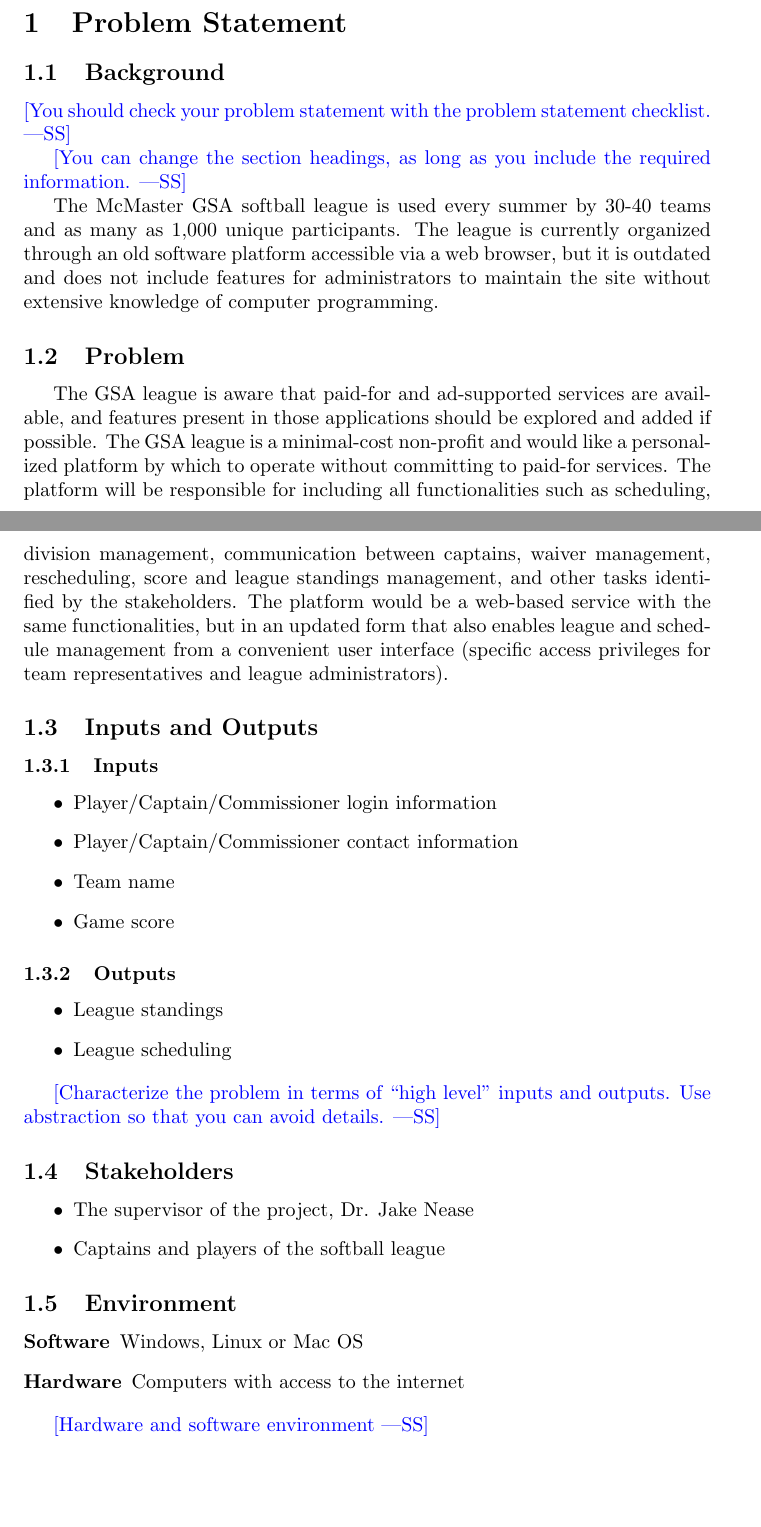
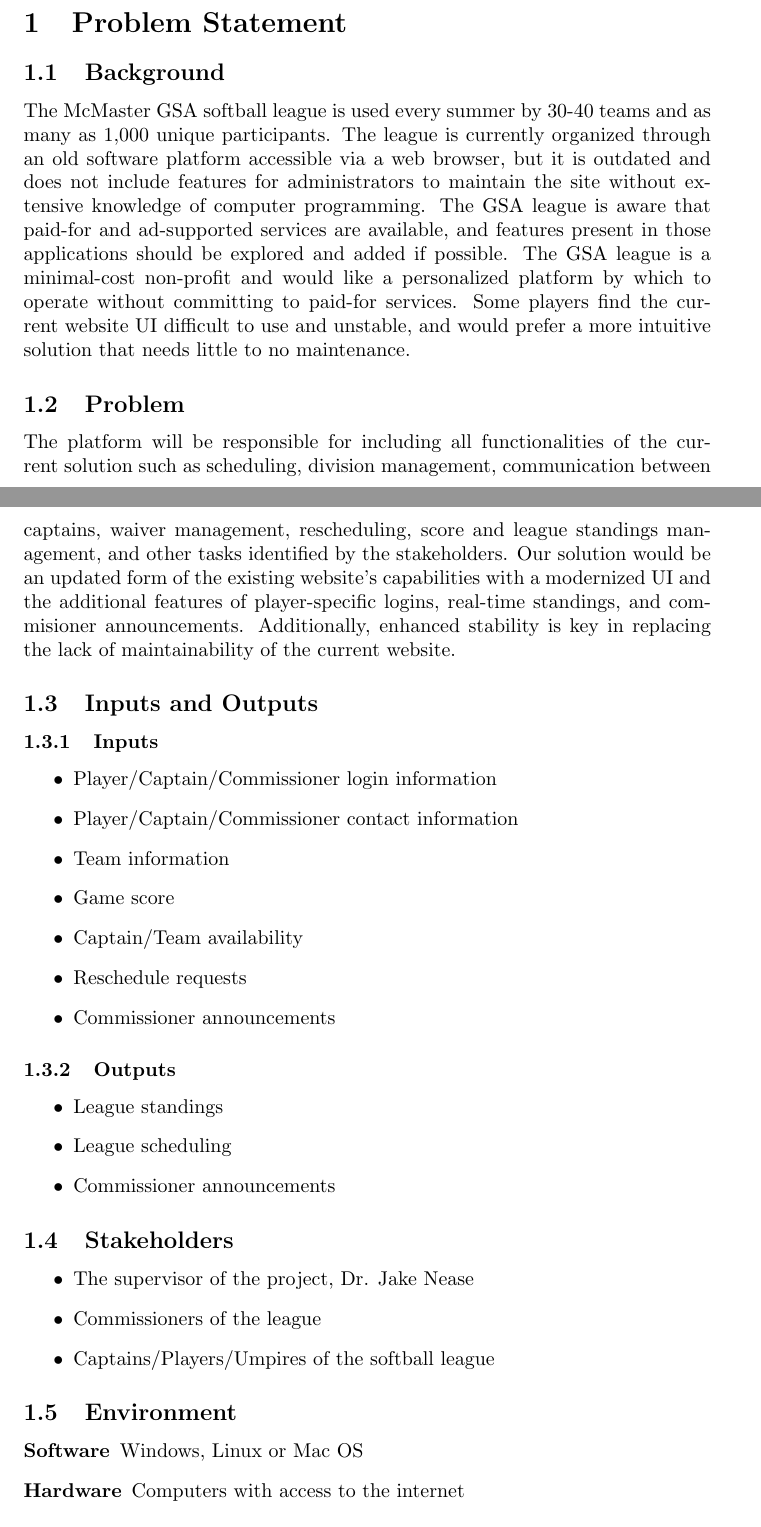
Before and after one commit to Nicholas-Fabugais-Inaba/Sandlot, a LaTeX document (docs/ProblemStatementAndGoals/ProblemStatement.tex): two parts of pages 1 and 2 of 6, joined at a grey line, cut so that both start at the same text, the shorter picture padded with empty space. Compiled offline with pdfLaTeX.

Commit message:
last changes for initial draft revision (excluding reflections)

```diff
--- a/docs/ProblemStatementAndGoals/ProblemStatement.tex
+++ b/docs/ProblemStatementAndGoals/ProblemStatement.tex
@@ -33,32 +33,29 @@ Date2 & Name(s) & Description of changes\\
 
 \subsection{Background}
 
-\wss{You should check your problem statement with the
-\href{https://github.com/smiths/capTemplate/blob/main/docs/Checklists/ProbState-Checklist.pdf}
-{problem statement checklist}.}
-
-\wss{You can change the section headings, as long as you include the required
-information.}
-
 The McMaster GSA softball league is used every summer by 30-40 teams and
 as many as 1,000 unique participants. The league is currently organized through
 an old software platform accessible via a web browser, but it is outdated and
 does not include features for administrators to maintain the site without
-extensive knowledge of computer programming.
+extensive knowledge of computer programming. The GSA league is aware that
+paid-for and ad-supported services are available, and features present in
+those applications should be explored and added if possible. The GSA league
+is a minimal-cost non-profit and would like a personalized platform by which
+to operate without committing to paid-for services. Some players find the
+current website UI difficult to use and unstable, and would prefer a more
+intuitive solution that needs little to no maintenance.
 
 \subsection{Problem}
 
-\indent \indent The GSA league is aware that paid-for and ad-supported services are available,
-and features present in those applications should be explored and added if
-possible. The GSA league is a minimal-cost non-profit and would like a
-personalized platform by which to operate without committing to paid-for
-services. The platform will be responsible for including all functionalities
-such as scheduling, division management, communication between captains, waiver
-management, rescheduling, score and league standings management, and other
-tasks identified by the stakeholders. The platform would be a web-based service
-with the same functionalities, but in an updated form that also enables league
-and schedule management from a convenient user interface
-(specific access privileges for team representatives and league administrators).
+The platform will be responsible for including all functionalities
+of the current solution such as scheduling, division management,
+communication between captains, waiver management, rescheduling, score and
+league standings management, and other tasks identified by the stakeholders.
+Our solution would be an updated form of the existing website's capabilities
+with a modernized UI and the additional features of player-specific logins,
+real-time standings, and commisioner announcements. Additionally, enhanced
+stability is key in replacing the lack of maintainability of the current
+website.
 
 \subsection{Inputs and Outputs}
 
@@ -67,8 +64,11 @@ and schedule management from a convenient user interface
 \begin{itemize}
     \item Player/Captain/Commissioner login information
     \item Player/Captain/Commissioner contact information
-    \item Team name
+    \item Team information
     \item Game score
+    \item Captain/Team availability
+    \item Reschedule requests
+    \item Commissioner announcements
 \end{itemize}
 
 \subsubsection{Outputs}
@@ -76,16 +76,15 @@ and schedule management from a convenient user interface
 \begin{itemize}
     \item League standings
     \item League scheduling
+    \item Commissioner announcements
 \end{itemize}
-
-\wss{Characterize the problem in terms of ``high level'' inputs and outputs.
-Use abstraction so that you can avoid details.}
 
 \subsection{Stakeholders}
 
 \begin{itemize}
     \item The supervisor of the project, Dr. Jake Nease
-    \item Captains and players of the softball league
+    \item Commissioners of the league
+    \item Captains/Players/Umpires of the softball league
 \end{itemize}
 
 \subsection{Environment}
@@ -94,8 +93,6 @@ Use abstraction so that you can avoid details.}
     \item [Software] Windows, Linux or Mac OS
     \item [Hardware] Computers with access to the internet
 \end{description}
-
-\wss{Hardware and software environment}
 
 \section{Goals}
 
```
Also changed, not shown: docs/ProblemStatementAndGoals/ProblemStatement.tex (25 more changed lines).
